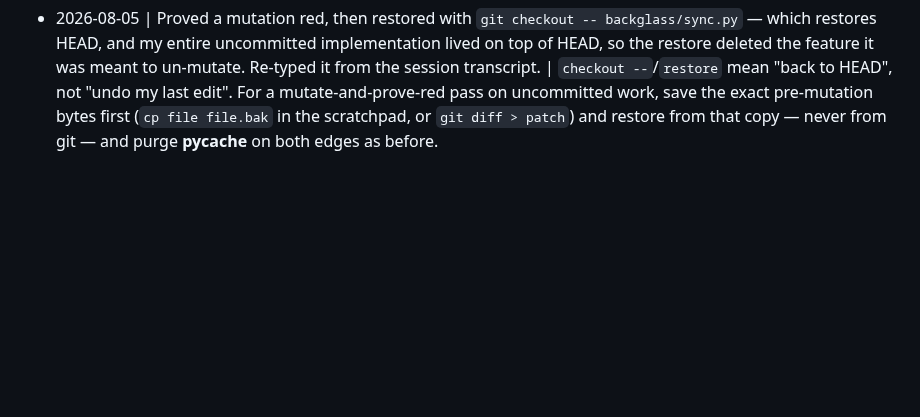
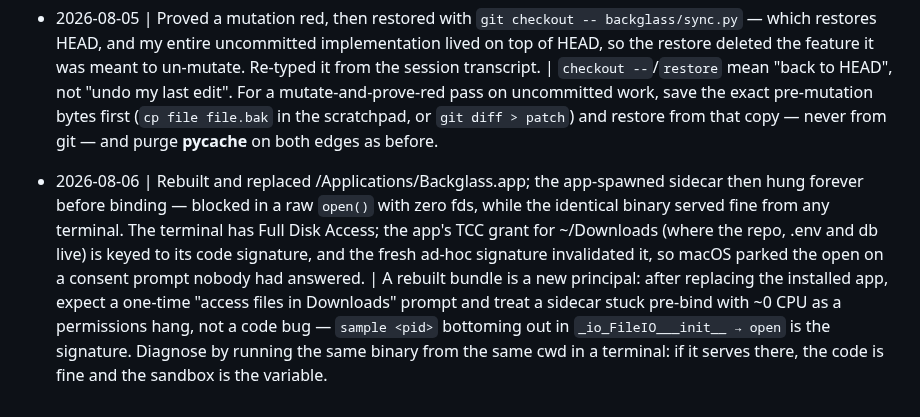
Before and after one commit to Cognifer-Labs/backglass-private, a Markdown page: tasks/lessons.md, the part around the change. Rendered like a GitHub page; blank space fills up the shorter version.

Commit message:
lessons: a rebuilt app bundle is a new TCC principal

```diff
--- a/tasks/lessons.md
+++ b/tasks/lessons.md
@@ -557,3 +557,15 @@ deterministic given the id.
   mutate-and-prove-red pass on uncommitted work, save the exact pre-mutation bytes first
   (`cp file file.bak` in the scratchpad, or `git diff > patch`) and restore from that copy
   — never from git — and purge __pycache__ on both edges as before.
+
+- 2026-08-06 | Rebuilt and replaced /Applications/Backglass.app; the app-spawned sidecar
+  then hung forever before binding — blocked in a raw `open()` with zero fds, while the
+  identical binary served fine from any terminal. The terminal has Full Disk Access; the
+  app's TCC grant for ~/Downloads (where the repo, .env and db live) is keyed to its
+  code signature, and the fresh ad-hoc signature invalidated it, so macOS parked the
+  open on a consent prompt nobody had answered. | A rebuilt bundle is a new principal:
+  after replacing the installed app, expect a one-time "access files in Downloads"
+  prompt and treat a sidecar stuck pre-bind with ~0 CPU as a permissions hang, not a
+  code bug — `sample <pid>` bottoming out in `_io_FileIO___init__ → open` is the
+  signature. Diagnose by running the same binary from the same cwd in a terminal:
+  if it serves there, the code is fine and the sandbox is the variable.
```
